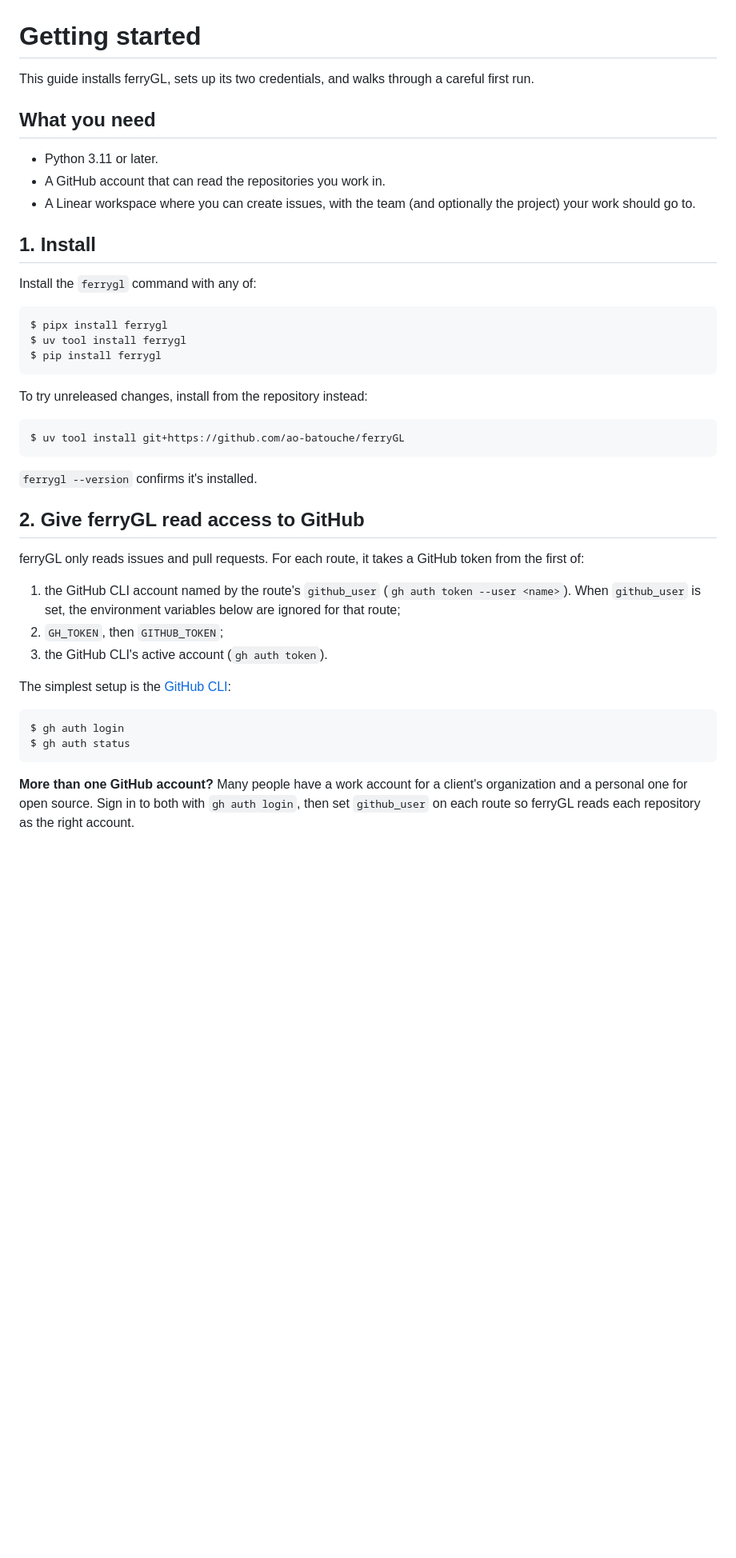
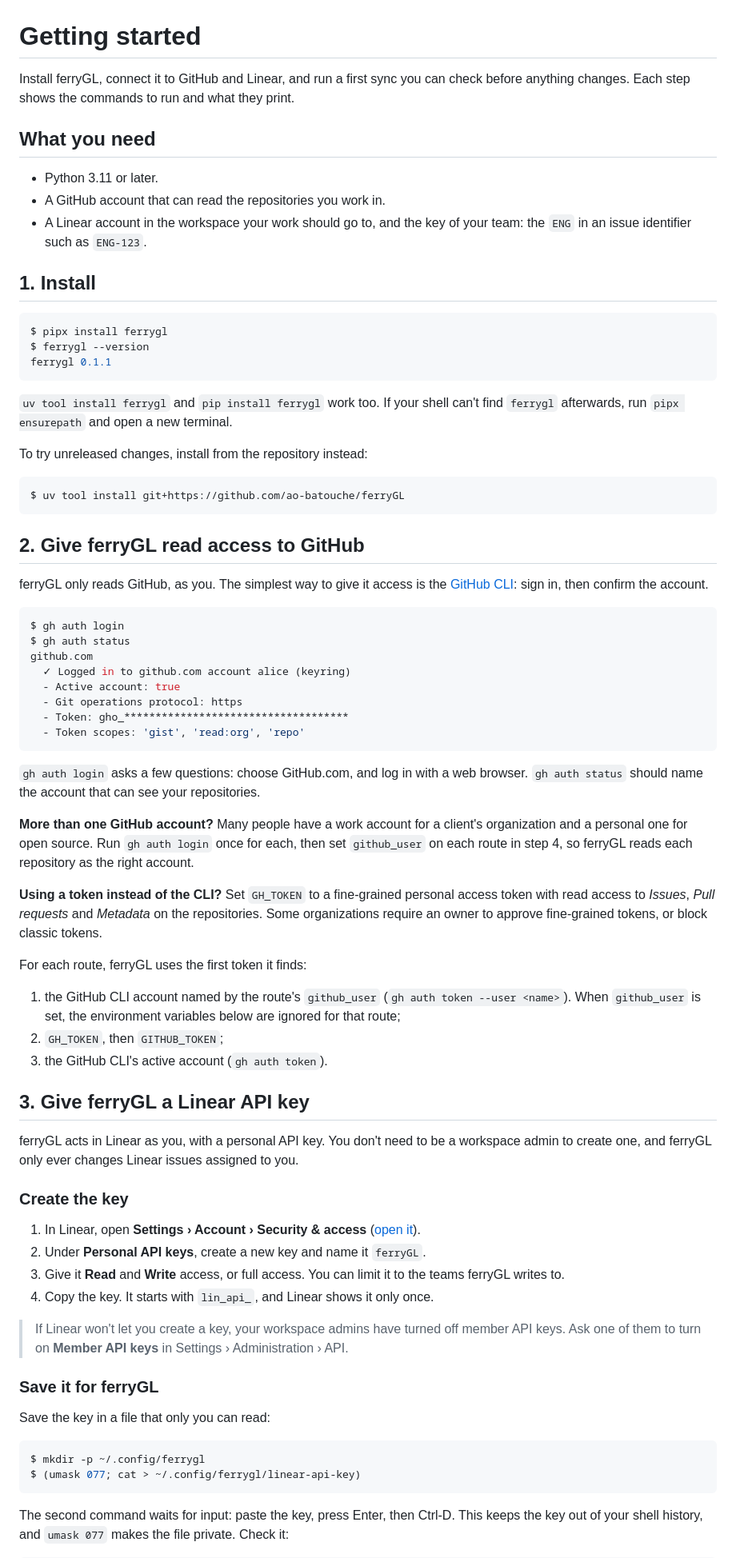
Before and after one commit to ao-batouche/ferryGL, a Markdown page: docs/getting-started.md, the part around one of its changes. Shown at 80% size. Rendered like a GitHub page; blank space fills up the shorter version.

````diff
--- a/docs/getting-started.md
+++ b/docs/getting-started.md
@@ -1,24 +1,25 @@
 # Getting started
 
-This guide installs ferryGL, sets up its two credentials, and walks through a careful first
-run.
+Install ferryGL, connect it to GitHub and Linear, and run a first sync you can check before
+anything changes. Each step shows the commands to run and what they print.
 
 ## What you need
 
 - Python 3.11 or later.
 - A GitHub account that can read the repositories you work in.
-- A Linear workspace where you can create issues, with the team (and optionally the project)
-  your work should go to.
+- A Linear account in the workspace your work should go to, and the key of your team: the
+  `ENG` in an issue identifier such as `ENG-123`.
 
 ## 1. Install
 
-Install the `ferrygl` command with any of:
-
 ```console
 $ pipx install ferrygl
-$ uv tool install ferrygl
-$ pip install ferrygl
+$ ferrygl --version
+ferrygl 0.1.1
 ```
+
+`uv tool install ferrygl` and `pip install ferrygl` work too. If your shell can't find
+`ferrygl` afterwards, run `pipx ensurepath` and open a new terminal.
 
 To try unreleased changes, install from the repository instead:
 
@@ -26,26 +27,66 @@ To try unreleased changes, install from the repository instead:
 $ uv tool install git+https://github.com/ao-batouche/ferryGL
 ```
 
-`ferrygl --version` confirms it's installed.
-
 ## 2. Give ferryGL read access to GitHub
 
-ferryGL only reads issues and pull requests. For each route, it takes a GitHub token from the
-first of:
+ferryGL only reads GitHub, as you. The simplest way to give it access is the
+[GitHub CLI](https://cli.github.com/): sign in, then confirm the account.
+
+```console
+$ gh auth login
+$ gh auth status
+github.com
+  ✓ Logged in to github.com account alice (keyring)
+  - Active account: true
+  - Git operations protocol: https
+  - Token: gho_************************************
+  - Token scopes: 'gist', 'read:org', 'repo'
+```
+
+`gh auth login` asks a few questions: choose GitHub.com, and log in with a web browser.
+`gh auth status` should name the account that can see your repositories.
+
+**More than one GitHub account?** Many people have a work account for a client's
+organization and a personal one for open source. Run `gh auth login` once for each, then set
+`github_user` on each route in step 4, so ferryGL reads each repository as the right account.
+
+**Using a token instead of the CLI?** Set `GH_TOKEN` to a fine-grained personal access token
+with read access to *Issues*, *Pull requests* and *Metadata* on the repositories. Some
+organizations require an owner to approve fine-grained tokens, or block classic tokens.
+
+For each route, ferryGL uses the first token it finds:
 
 1. the GitHub CLI account named by the route's `github_user` (`gh auth token --user <name>`).
    When `github_user` is set, the environment variables below are ignored for that route;
 2. `GH_TOKEN`, then `GITHUB_TOKEN`;
 3. the GitHub CLI's active account (`gh auth token`).
 
-The simplest setup is the [GitHub CLI](https://cli.github.com/):
+## 3. Give ferryGL a Linear API key
+
+ferryGL acts in Linear as you, with a personal API key. You don't need to be a workspace
+admin to create one, and ferryGL only ever changes Linear issues assigned to you.
+
+### Create the key
+
+1. In Linear, open **Settings › Account › Security & access**
+   ([open it](https://linear.app/settings/account/security)).
+2. Under **Personal API keys**, create a new key and name it `ferryGL`.
+3. Give it **Read** and **Write** access, or full access. You can limit it to the teams
+   ferryGL writes to.
+4. Copy the key. It starts with `lin_api_`, and Linear shows it only once.
+
+> If Linear won't let you create a key, your workspace admins have turned off member API
+> keys. Ask one of them to turn on **Member API keys** in Settings › Administration › API.
+
+### Save it for ferryGL
+
+Save the key in a file that only you can read:
 
 ```console
-$ gh auth login
-$ gh auth status
+$ mkdir -p ~/.config/ferrygl
+$ (umask 077; cat > ~/.config/ferrygl/linear-api-key)
 ```
 
-**More than one GitHub account?** Many people have a work account for a client's
-organization and a personal one for open source. Sign in to both with `gh auth login`, then
-set `github_user` on each route so ferryGL reads each repository as the right account.
+The second command waits for input: paste the key, press Enter, then Ctrl-D. This keeps the
+key out of your shell history, and `umask 077` makes the file private. Check it:
 
````
Also changed, not shown: other parts of docs/getting-started.md (+73 -46 lines).
